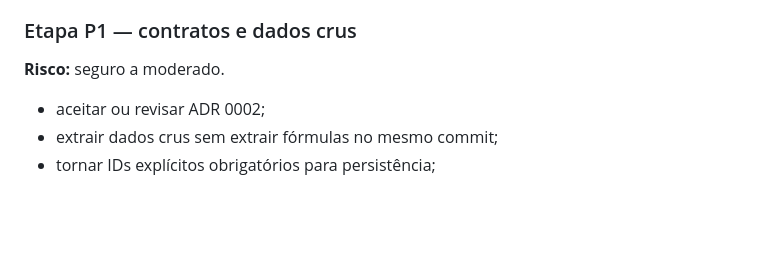
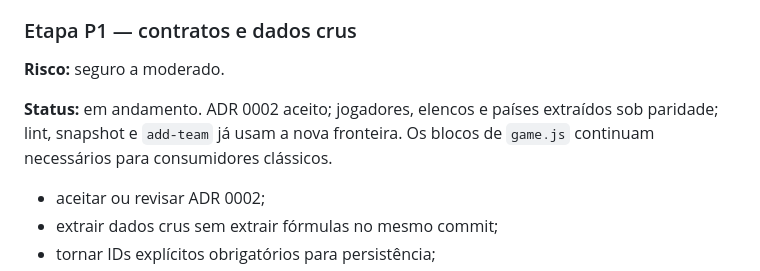
Before and after one commit to esteban-brito/Teste, a Markdown page: docs/project-context.md, the part around one of its changes. GitHub-like rendering; blank space fills up the shorter version.

```diff
--- a/docs/project-context.md
+++ b/docs/project-context.md
@@ -517,6 +523,10 @@ Aceitação: nenhuma classificação, estatística ou sequência aprovada muda.
 ### Etapa P1 — contratos e dados crus
 
 **Risco:** seguro a moderado.
+
+**Status:** em andamento. ADR 0002 aceito; jogadores, elencos e países extraídos
+sob paridade; lint, snapshot e `add-team` já usam a nova fronteira. Os blocos de
+`game.js` continuam necessários para consumidores clássicos.
 
 - aceitar ou revisar ADR 0002;
 - extrair dados crus sem extrair fórmulas no mesmo commit;
```
Also changed, not shown: other parts of docs/project-context.md (+16 -9 lines).
